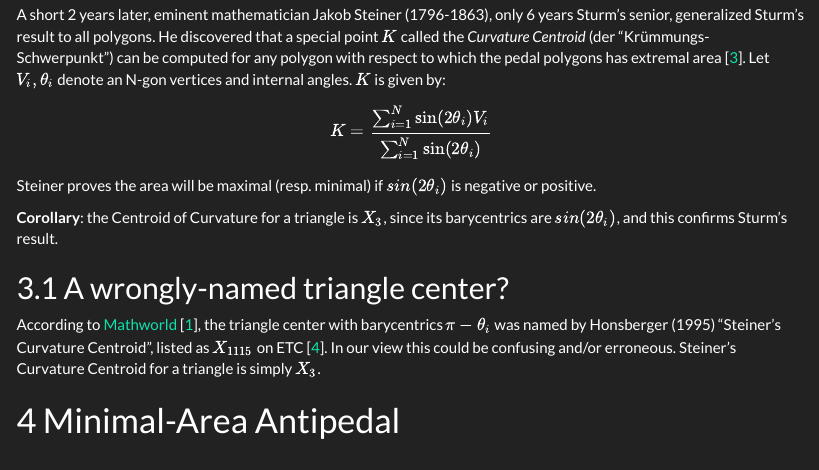
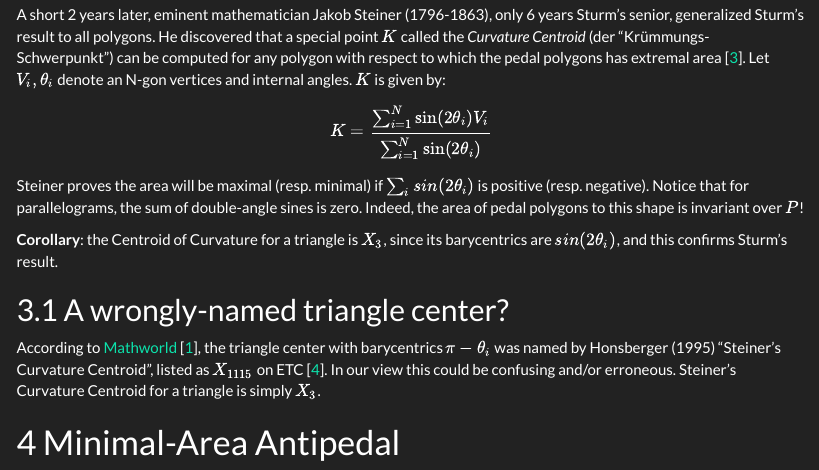
Before and after one commit to dan-reznik/extremal-pedal-antipedal, an R Markdown document (index.Rmd): the page in a window 1100 px wide, from 1260 px down. The pictures show the output file index.html that the author committed with the source, opened offline; menus at the side of the page are left out.

Commit message:
added refs 3

```diff
--- a/index.Rmd
+++ b/index.Rmd
@@ -72,7 +72,7 @@ $$
 K = \frac{\sum_{i=1}^N{\sin(2\theta_i)V_i}}{\sum_{i=1}^N{\sin(2\theta_i)}}
 $$
 
-Steiner proves the area will be maximal (resp. minimal) if $sin(2\theta_i)$ is negative or positive.
+Steiner proves the area will be maximal (resp. minimal) if $\sum_i{sin(2\theta_i)}$ is positive (resp.  negative). Notice that for parallelograms, the sum of double-angle sines is zero. Indeed, the area of pedal polygons to this shape is invariant over $P$!
 
 **Corollary**: the Centroid of Curvature for a triangle is $X_3$, since its barycentrics are $sin(2\theta_i)$, and this confirms Sturm's result.
 
```
Also changed, not shown: index.html.
